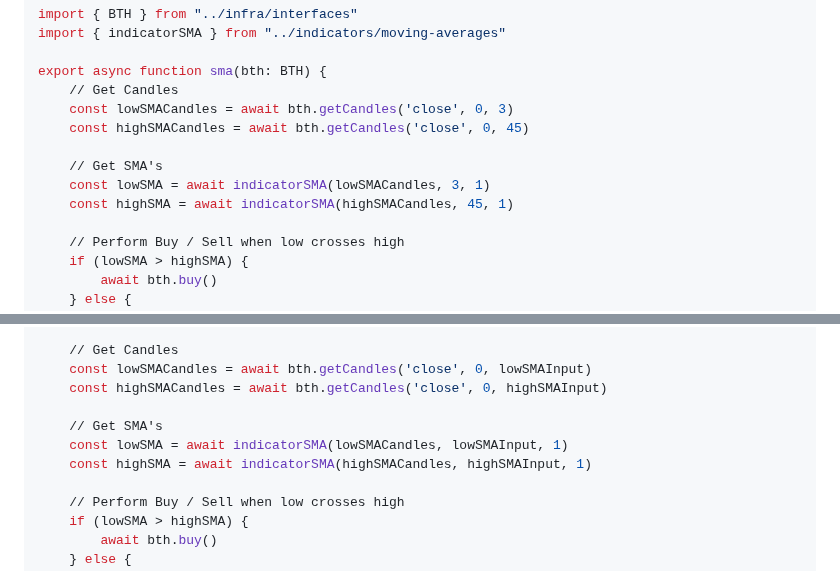
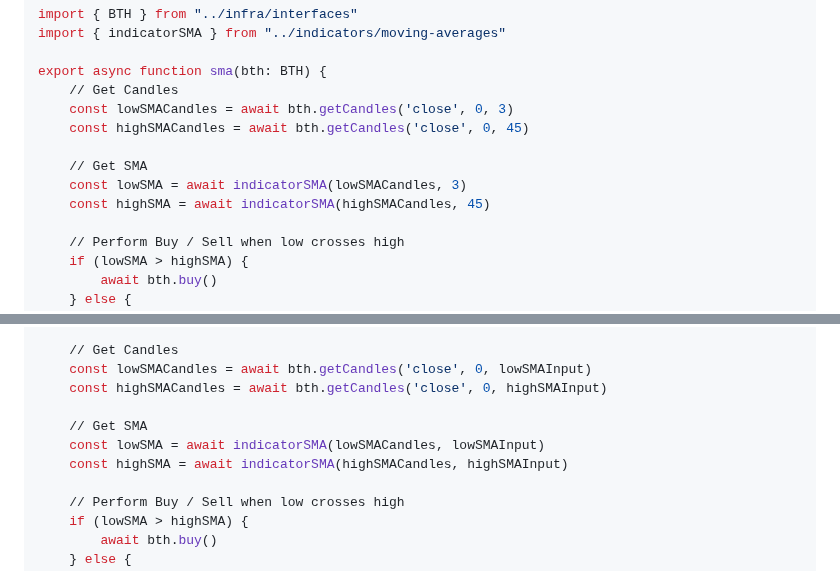
Before and after one commit to andrewbaronick/BacktestJS, a Markdown page: README.md, 2 parts joined by grey strips. GitHub-like rendering.

```diff
--- a/README.md
+++ b/README.md
@@ -58,9 +58,9 @@ export async function sma(bth: BTH) {
     const lowSMACandles = await bth.getCandles('close', 0, 3)
     const highSMACandles = await bth.getCandles('close', 0, 45)
 
-    // Get SMA's
-    const lowSMA = await indicatorSMA(lowSMACandles, 3, 1)
-    const highSMA = await indicatorSMA(highSMACandles, 45, 1)
+    // Get SMA
+    const lowSMA = await indicatorSMA(lowSMACandles, 3)
+    const highSMA = await indicatorSMA(highSMACandles, 45)
 
     // Perform Buy / Sell when low crosses high
     if (lowSMA > highSMA) {
@@ -87,9 +87,9 @@ export async function sma(bth: BTH) {
     const lowSMACandles = await bth.getCandles('close', 0, lowSMAInput)
     const highSMACandles = await bth.getCandles('close', 0, highSMAInput)
 
-    // Get SMA's
-    const lowSMA = await indicatorSMA(lowSMACandles, lowSMAInput, 1)
-    const highSMA = await indicatorSMA(highSMACandles, highSMAInput, 1)
+    // Get SMA
+    const lowSMA = await indicatorSMA(lowSMACandles, lowSMAInput)
+    const highSMA = await indicatorSMA(highSMACandles, highSMAInput)
 
     // Perform Buy / Sell when low crosses high
     if (lowSMA > highSMA) {
```
